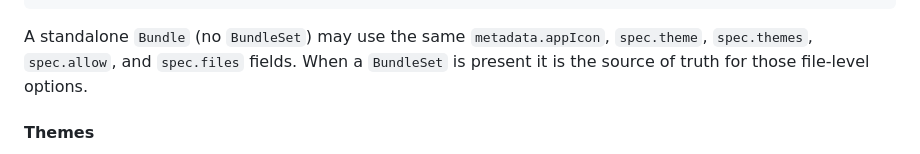
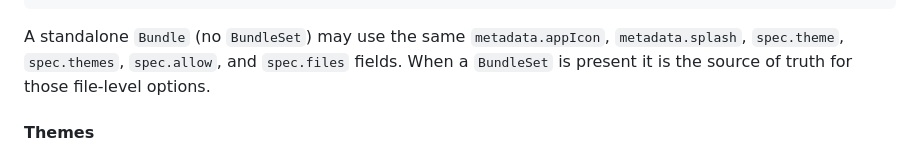
Before and after one commit to polds/tui-streamer, a Markdown page: README.md, the part around one of its changes. Rendered like a GitHub page.

Commit message:
docs: list splash among file-level bundle options
Co-Authored-By: Claude Fable 5.1 <noreply@anthropic.com>
Claude-Session: https://claude.ai/code/session_016xrijz6yhTDJWMiSy7TXdH

````diff
--- a/README.md
+++ b/README.md
@@ -295,8 +295,9 @@ spec:
 ```
 
 A standalone `Bundle` (no `BundleSet`) may use the same `metadata.appIcon`,
-`spec.theme`, `spec.themes`, `spec.allow`, and `spec.files` fields. When a
-`BundleSet` is present it is the source of truth for those file-level options.
+`metadata.splash`, `spec.theme`, `spec.themes`, `spec.allow`, and `spec.files`
+fields. When a `BundleSet` is present it is the source of truth for those
+file-level options.
 
 #### Themes
 
````
Also changed, not shown: other parts of README.md (+1 -1 lines), CLAUDE.md (+5 -5 lines).
